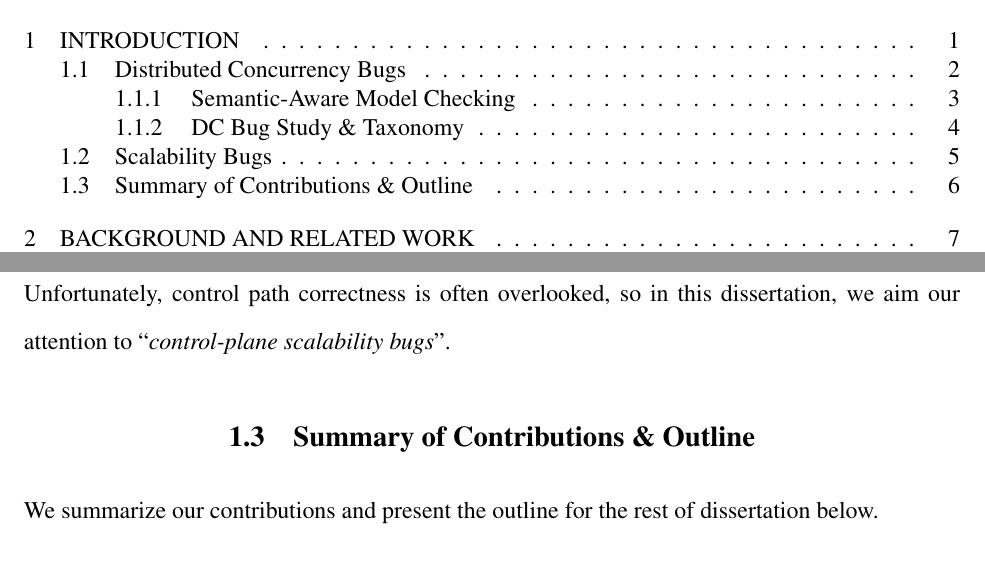
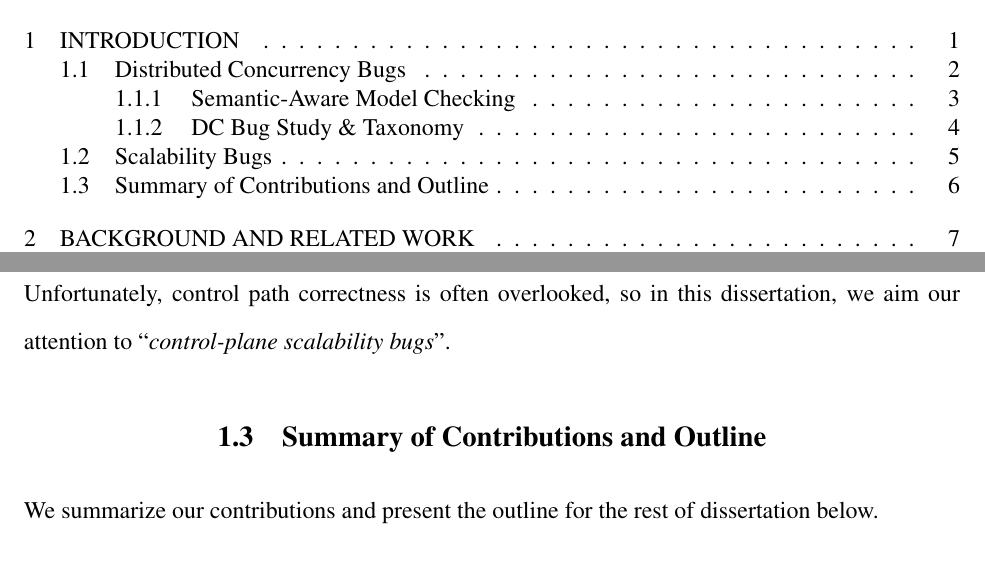
Before and after one commit to tanakorn/dissertation, a LaTeX thesis (main.tex, which reads intro-summ.tex): two parts of pages 5 and 16 of 46, joined at a grey line, cut so that both start at the same text. Compiled offline with pdfLaTeX.

Commit message:
Fix wording

```diff
--- a/intro-summ.tex
+++ b/intro-summ.tex
@@ -1,4 +1,4 @@
-\section{Summary of Contributions \& Outline}
+\section{Summary of Contributions and Outline}
 
 We summarize our contributions and present the outline for the rest of
 dissertation below.
```
